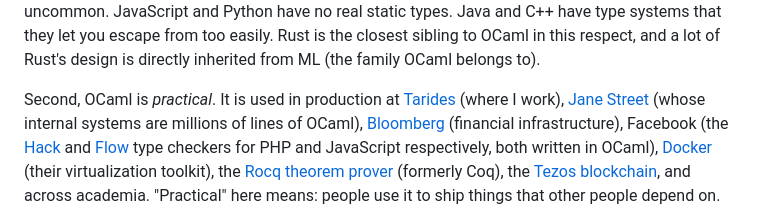
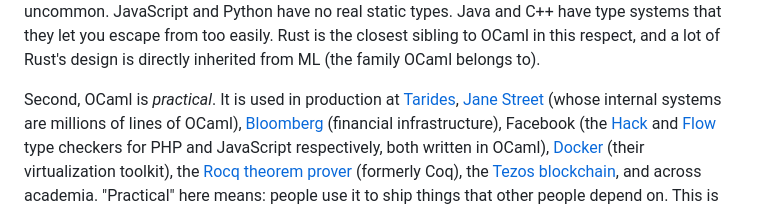
Before and after one commit to SmayanAgarwal/indiafoss-2026-ocaml-workshop, a Markdown page: lectures/M01-L01-course-intro.md, the part around the change. Rendered like a GitHub page.

Commit message:
M01-L01: drop '(where I work)' editorial aside on Tarides
KC's institutional affiliation is IIT Madras (Asst Prof, Dept of
CSE) and he is also CTO at Tarides; the parenthetical aside read
as a casual blog-post mention. The lecture no longer makes the
'where I work' claim; the Tarides link is enough.

```diff
--- a/lectures/M01-L01-course-intro.md
+++ b/lectures/M01-L01-course-intro.md
@@ -183,7 +183,7 @@ Rust's design is directly inherited from ML (the family OCaml
 belongs to).
 
 Second, OCaml is *practical*. It is used in production at
-[Tarides](https://tarides.com) (where I work),
+[Tarides](https://tarides.com),
 [Jane Street](https://www.janestreet.com) (whose internal systems
 are millions of lines of OCaml), [Bloomberg](https://www.bloomberg.com/company/values/tech-at-bloomberg/)
 (financial infrastructure), Facebook (the [Hack](https://hacklang.org)
```
